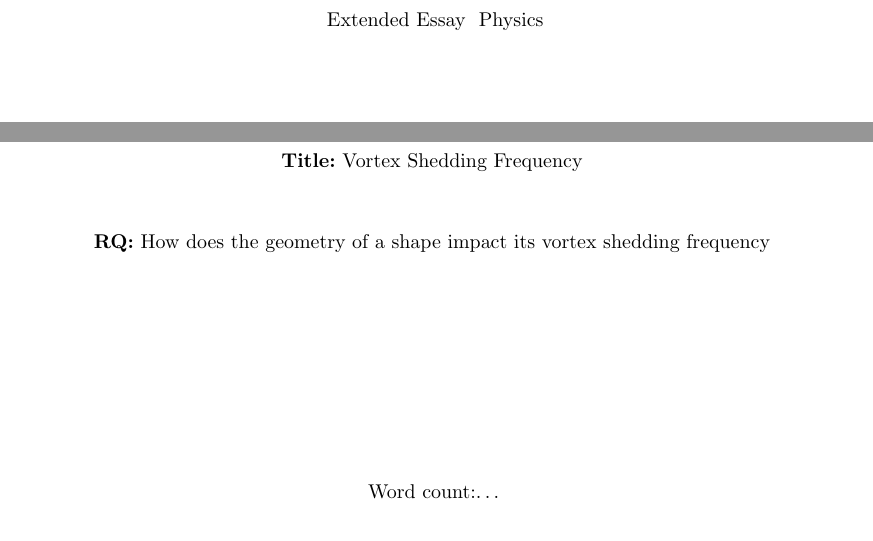
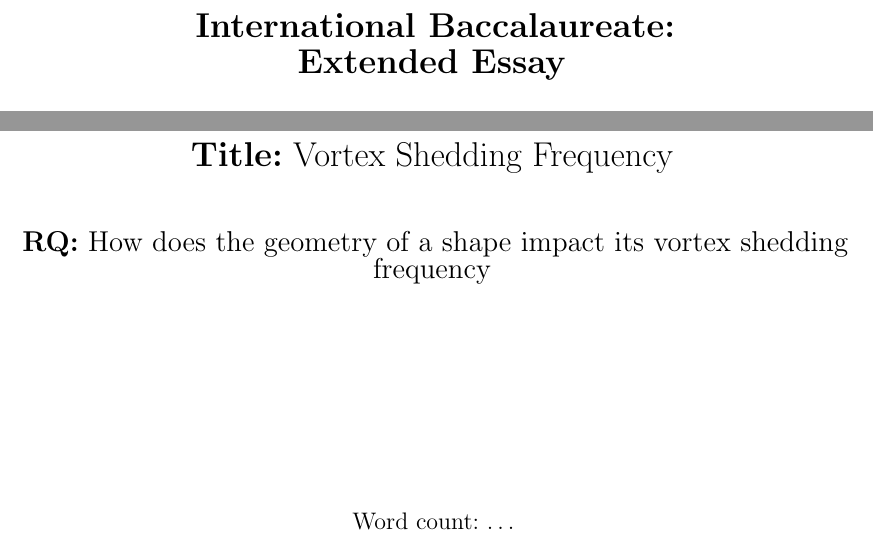
Before and after one commit to NicolasKelbel/EE_Document, a LaTeX document (PhysicsEE.tex): two parts of page 1 of 3, joined at a grey line, cut at the place of the change. Compiled offline with pdfLaTeX.

Commit message:
title page

```diff
--- a/PhysicsEE.tex
+++ b/PhysicsEE.tex
@@ -11,20 +11,21 @@
 
 \begin{titlepage}
     \begin{center}
-            Extended Essay \
-            Physics
+            {\LARGE \textbf{International Baccalaureate: \\[0.2cm]
+            Extended Essay}}
+            \vspace{0.6cm}
+
+            {\Large Physics}
 
             \vspace*{4cm}
 
-            \textbf{Title:}\
-            Vortex Shedding Frequency
+            {\LARGE\textbf{Title:}\ Vortex Shedding Frequency}
             \vspace{1cm}
 
-            \textbf{RQ:}\
-            How does the geometry of a shape impact its vortex shedding frequency
+            {\Large\textbf{RQ:}\ How does the geometry of a shape impact its vortex shedding frequency}
             \vspace{4cm}
 
-            Word count:\ldots
+            {\large Word count:\ \ldots}
             \vfill
 
             \vspace{0.1cm}
```
Also changed, not shown: PhysicsEE.pdf, 4 other files.
